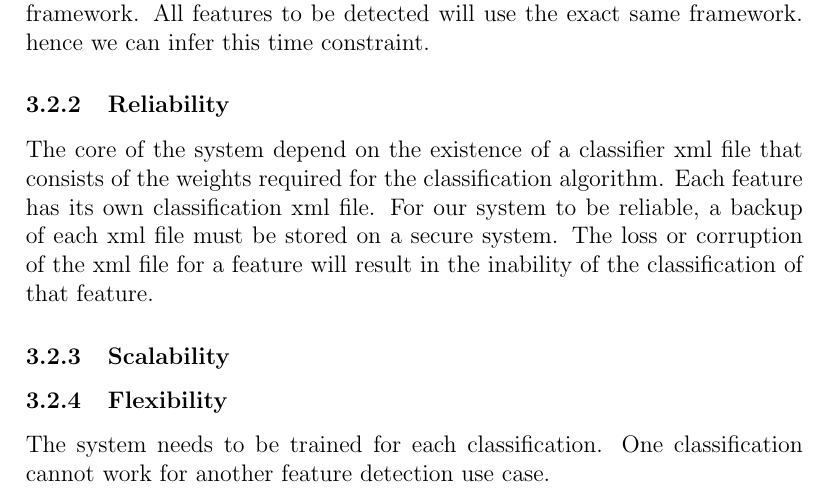
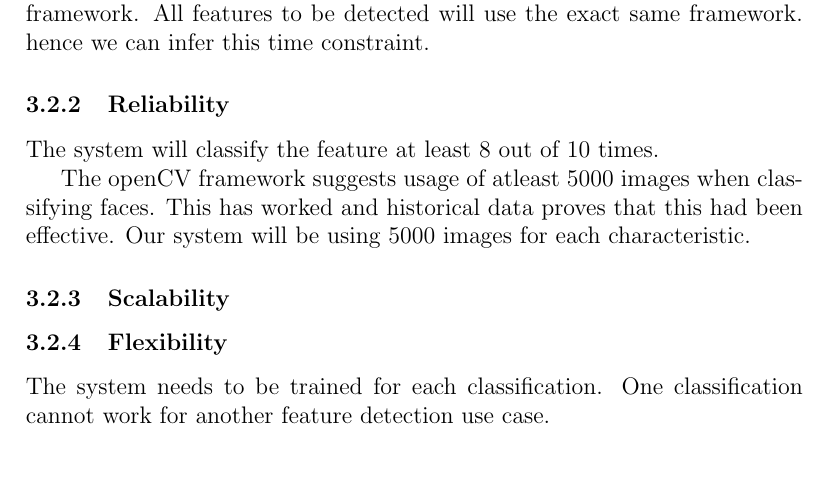
Before and after one commit to robinschnetler/COS301_AutoMart, a LaTeX document (documentation/0_Main.tex, which reads documentation/4_Architecture_Requirements.tex): part of page 4 of 10, cut so that both start at the same text, the shorter picture padded with empty space. Compiled offline with pdfLaTeX.

Commit message:
updated quality requirements

```diff
--- a/documentation/4_Architecture_Requirements.tex
+++ b/documentation/4_Architecture_Requirements.tex
@@ -11,7 +11,9 @@ The system must be used in real time when a user creates and advert for a vehicl
 
 The detection of one feature, through experience has not taken more than 2 seconds. We have achieved this through OpenCV\'s object recognition framework. All features to be detected will use the exact same framework. hence we can infer this time constraint.
 \subsubsection{Reliability}
-The core of the system depend on the existence of a classifier xml file that consists of the weights required for the classification algorithm. Each feature has its own classification xml file. For our system to be reliable, a backup of each xml file must be stored on a secure system. The loss or corruption of the xml file for a feature will result in the inability of the classification of that feature.
+The system will classify the feature at least 8 out of 10 times.
+
+The openCV framework suggests usage of atleast 5000 images when classifying faces. This has worked and historical data proves that this had been effective. Our system will be using 5000 images for each characteristic.
 \subsubsection{Scalability}
 
 \subsubsection{Flexibility}
```
